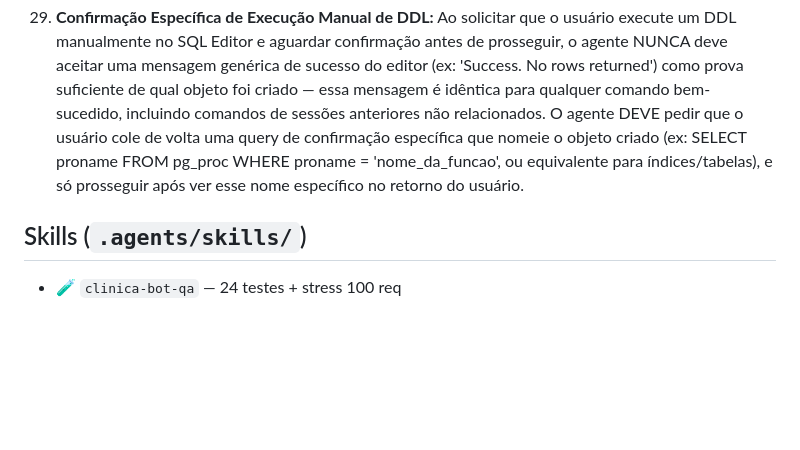
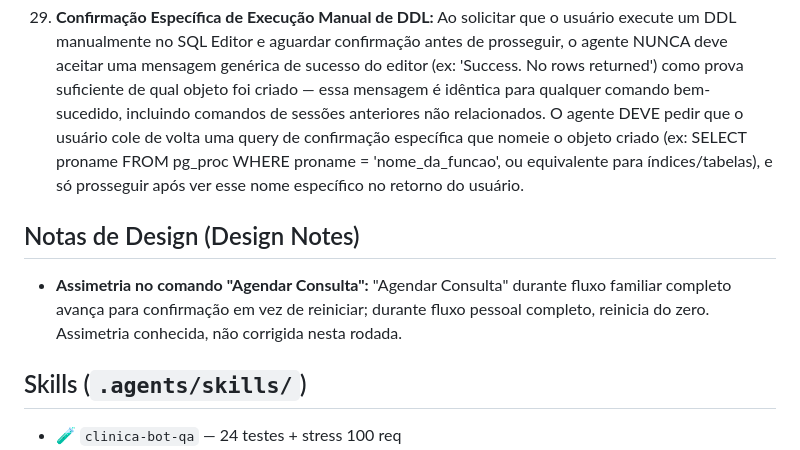
Before and after one commit to henriquehsn110-jpg/clinic-bot, a Markdown page: AGENTS.md, the part around the change. GitHub-like rendering; blank space fills up the shorter version.

Commit message:
docs: registra nota de design sobre assimetria conhecida de Agendar Consulta em AGENTS.md

```diff
--- a/AGENTS.md
+++ b/AGENTS.md
@@ -41,6 +41,10 @@
 
 29. **Confirmação Específica de Execução Manual de DDL:** Ao solicitar que o usuário execute um DDL manualmente no SQL Editor e aguardar confirmação antes de prosseguir, o agente NUNCA deve aceitar uma mensagem genérica de sucesso do editor (ex: 'Success. No rows returned') como prova suficiente de qual objeto foi criado — essa mensagem é idêntica para qualquer comando bem-sucedido, incluindo comandos de sessões anteriores não relacionados. O agente DEVE pedir que o usuário cole de volta uma query de confirmação específica que nomeie o objeto criado (ex: SELECT proname FROM pg_proc WHERE proname = 'nome_da_funcao', ou equivalente para índices/tabelas), e só prosseguir após ver esse nome específico no retorno do usuário.
 
+## Notas de Design (Design Notes)
+
+- **Assimetria no comando "Agendar Consulta":** "Agendar Consulta" durante fluxo familiar completo avança para confirmação em vez de reiniciar; durante fluxo pessoal completo, reinicia do zero. Assimetria conhecida, não corrigida nesta rodada.
+
 ## Skills (`.agents/skills/`)
 
 - 🧪 `clinica-bot-qa` — 24 testes + stress 100 req
```
